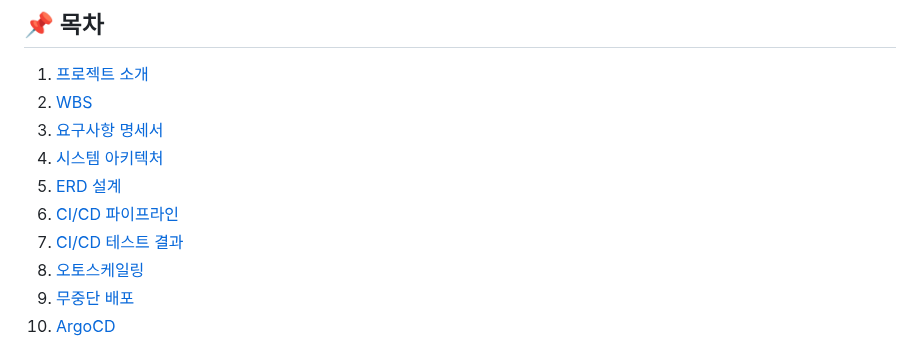
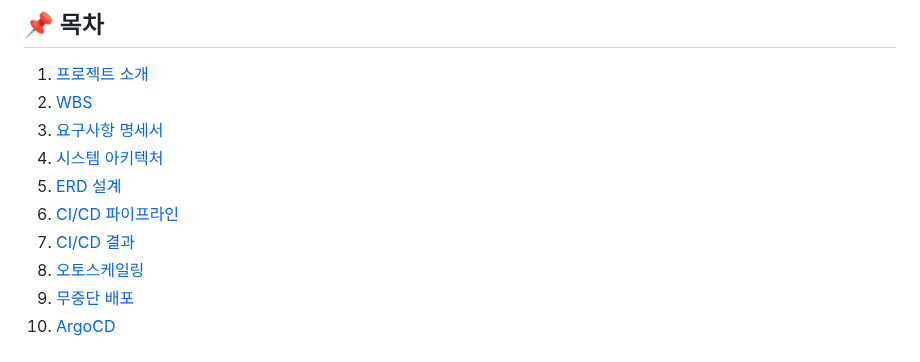
Before and after one commit to beyond-sw-camp/be13-4th-3team, a Markdown page: README.md, the part around the change. Drawn GitHub-style.

```diff
--- a/README.md
+++ b/README.md
@@ -56,7 +56,7 @@
 4. [시스템 아키텍처](#-시스템-아키텍처)
 5. [ERD 설계](#-erd-설계)
 6. [CI/CD 파이프라인](#️-cicd-파이프라인)
-7. [CI/CD 테스트 결과](#-실행-결과)
+7. [CI/CD 결과](#-실행-결과)
 8. [오토스케일링](#오토스케일링)
 9. [무중단 배포](#무중단-배포)
 10. [ArgoCD](#argocd)
```
